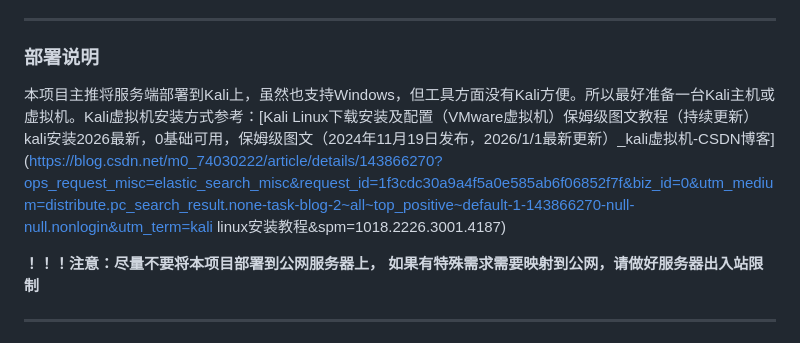
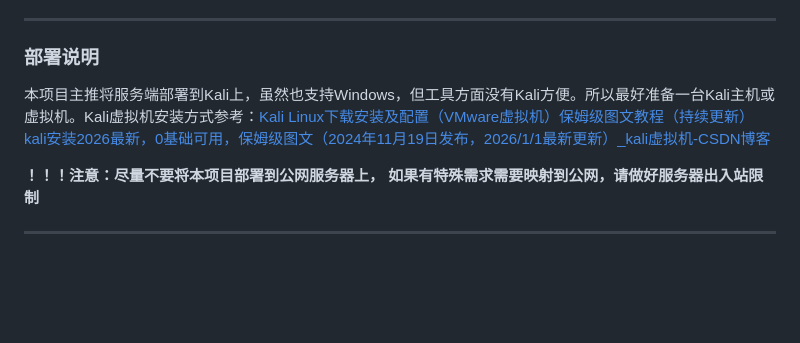
Before and after one commit to Pillow-mycode/Hunter, a Markdown page: README.md, the part around the change. GitHub-like rendering; blank space fills up the shorter version.

```diff
--- a/README.md
+++ b/README.md
@@ -14,7 +14,7 @@ Hunter 是一个强大的自动化渗透测试系统。在这里，你不需要
 
 ### 部署说明
 
-本项目主推将服务端部署到Kali上，虽然也支持Windows，但工具方面没有Kali方便。所以最好准备一台Kali主机或虚拟机。Kali虚拟机安装方式参考：[Kali Linux下载安装及配置（VMware虚拟机）保姆级图文教程（持续更新）kali安装2026最新，0基础可用，保姆级图文（2024年11月19日发布，2026/1/1最新更新）_kali虚拟机-CSDN博客](https://blog.csdn.net/m0_74030222/article/details/143866270?ops_request_misc=elastic_search_misc&request_id=1f3cdc30a9a4f5a0e585ab6f06852f7f&biz_id=0&utm_medium=distribute.pc_search_result.none-task-blog-2~all~top_positive~default-1-143866270-null-null.nonlogin&utm_term=kali linux安装教程&spm=1018.2226.3001.4187)
+本项目主推将服务端部署到Kali上，虽然也支持Windows，但工具方面没有Kali方便。所以最好准备一台Kali主机或虚拟机。Kali虚拟机安装方式参考：[Kali Linux下载安装及配置（VMware虚拟机）保姆级图文教程（持续更新）kali安装2026最新，0基础可用，保姆级图文（2024年11月19日发布，2026/1/1最新更新）_kali虚拟机-CSDN博客](https://blog.csdn.net/m0_74030222/article/details/143866270?ops_request_misc=elastic_search_misc&request_id=1f3cdc30a9a4f5a0e585ab6f06852f7f&biz_id=0&utm_medium=distribute.pc_search_result.none-task-blog-2~all~top_positive~default-1-143866270-null-null.nonlogin&utm_term=kali)
 
 **！！！注意：尽量不要将本项目部署到公网服务器上， 如果有特殊需求需要映射到公网，请做好服务器出入站限制**
 
```
